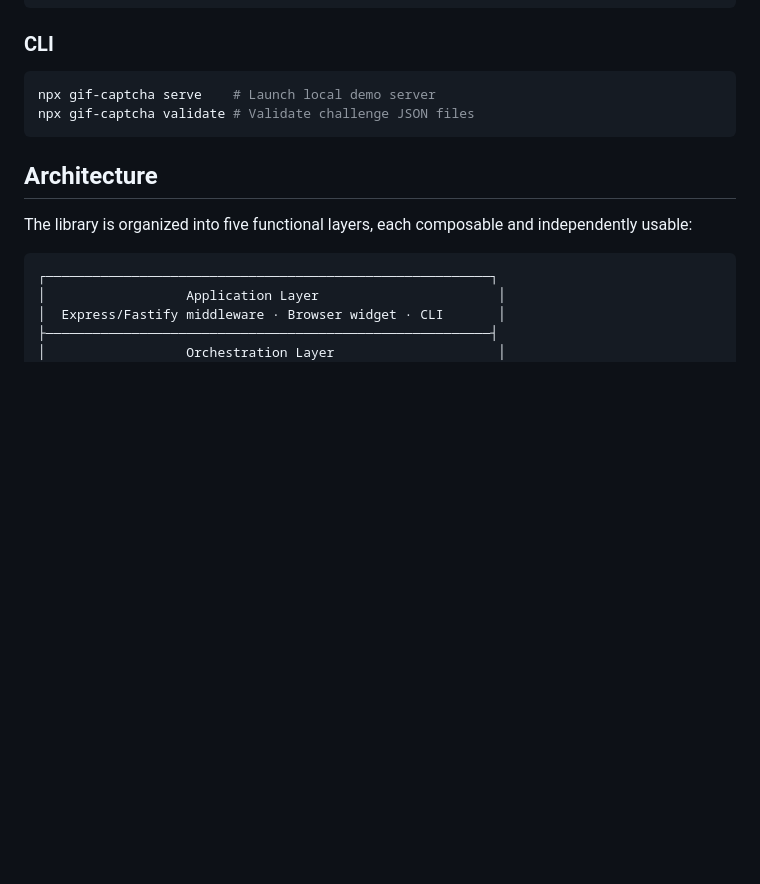
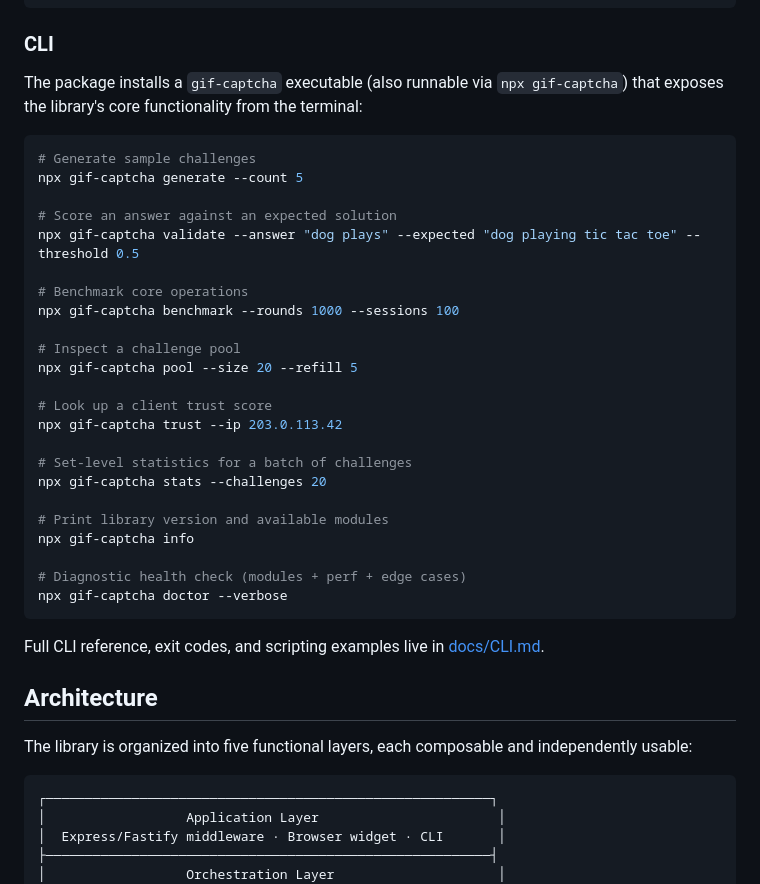
Before and after one commit to sauravbhattacharya001/gif-captcha, a Markdown page: README.md, the part around the change. GitHub-like rendering; blank space fills up the shorter version.

````diff
--- a/README.md
+++ b/README.md
@@ -142,10 +142,36 @@ console.log(result); // { passed: true, score: 0.75, hasKeywords: true }
 
 ### CLI
 
+The package installs a `gif-captcha` executable (also runnable via `npx gif-captcha`) that exposes
+the library's core functionality from the terminal:
+
 ```bash
-npx gif-captcha serve    # Launch local demo server
-npx gif-captcha validate # Validate challenge JSON files
+# Generate sample challenges
+npx gif-captcha generate --count 5
+
+# Score an answer against an expected solution
+npx gif-captcha validate --answer "dog plays" --expected "dog playing tic tac toe" --threshold 0.5
+
+# Benchmark core operations
+npx gif-captcha benchmark --rounds 1000 --sessions 100
+
+# Inspect a challenge pool
+npx gif-captcha pool --size 20 --refill 5
+
+# Look up a client trust score
+npx gif-captcha trust --ip 203.0.113.42
+
+# Set-level statistics for a batch of challenges
+npx gif-captcha stats --challenges 20
+
+# Print library version and available modules
+npx gif-captcha info
+
+# Diagnostic health check (modules + perf + edge cases)
+npx gif-captcha doctor --verbose
 ```
+
+Full CLI reference, exit codes, and scripting examples live in [docs/CLI.md](docs/CLI.md).
 
 ## Architecture
 
````
Also changed, not shown: docs/CLI.md (added, +197 -0 lines).
